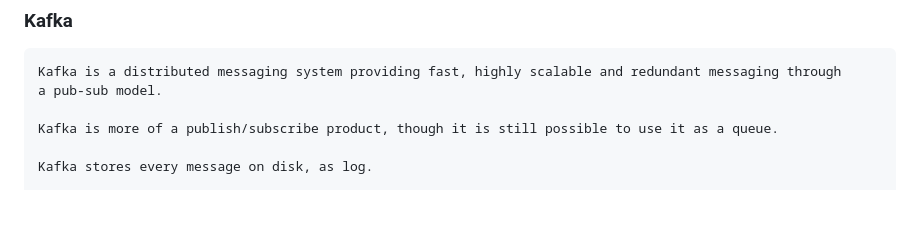
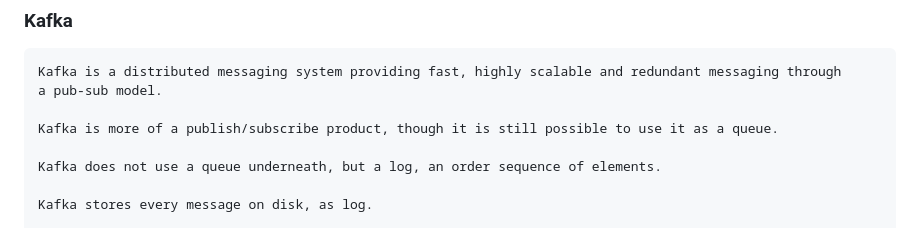
Before and after one commit to dhui808/software-concepts, a Markdown page: kafka.md, the part around the change. GitHub-like rendering; blank space fills up the shorter version.

```diff
--- a/kafka.md
+++ b/kafka.md
@@ -3,6 +3,8 @@
     a pub-sub model.
 
     Kafka is more of a publish/subscribe product, though it is still possible to use it as a queue.
+
+    Kafka does not use a queue underneath, but a log, an order sequence of elements.
 
     Kafka stores every message on disk, as log.
 
```
